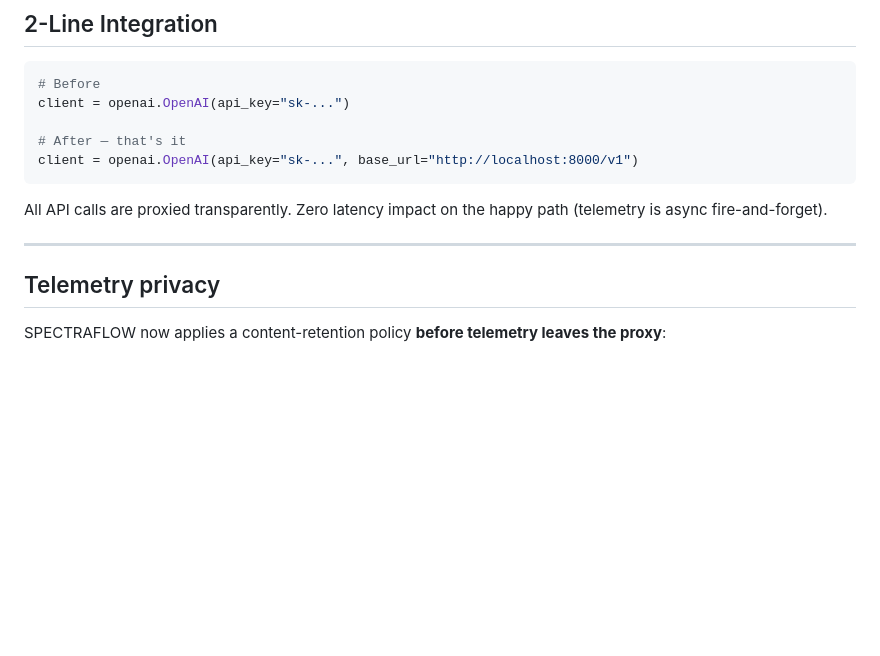
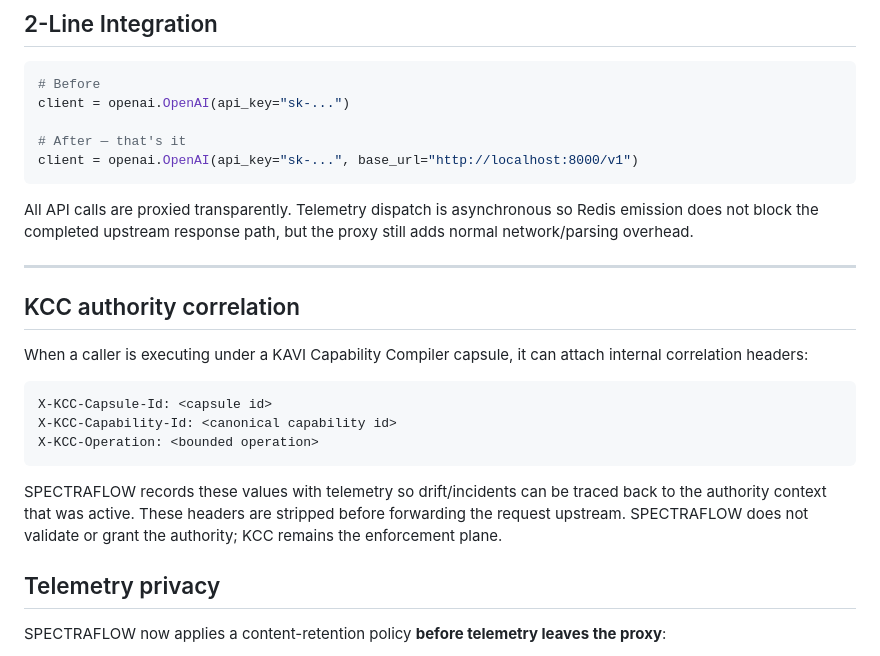
Before and after one commit to kOs-tile/spectraflow, a Markdown page: README.md, the part around the change. GitHub-like rendering; blank space fills up the shorter version.

Commit message:
docs: describe KCC authority correlation and proxy overhead honestly

````diff
--- a/README.md
+++ b/README.md
@@ -130,9 +130,21 @@ client = openai.OpenAI(api_key="sk-...")
 client = openai.OpenAI(api_key="sk-...", base_url="http://localhost:8000/v1")
 ```
 
-All API calls are proxied transparently. Zero latency impact on the happy path (telemetry is async fire-and-forget).
+All API calls are proxied transparently. Telemetry dispatch is asynchronous so Redis emission does not block the completed upstream response path, but the proxy still adds normal network/parsing overhead.
 
 ---
+
+## KCC authority correlation
+
+When a caller is executing under a KAVI Capability Compiler capsule, it can attach internal correlation headers:
+
+```text
+X-KCC-Capsule-Id: <capsule id>
+X-KCC-Capability-Id: <canonical capability id>
+X-KCC-Operation: <bounded operation>
+```
+
+SPECTRAFLOW records these values with telemetry so drift/incidents can be traced back to the authority context that was active. These headers are stripped before forwarding the request upstream. SPECTRAFLOW does not validate or grant the authority; KCC remains the enforcement plane.
 
 ## Telemetry privacy
 
````
